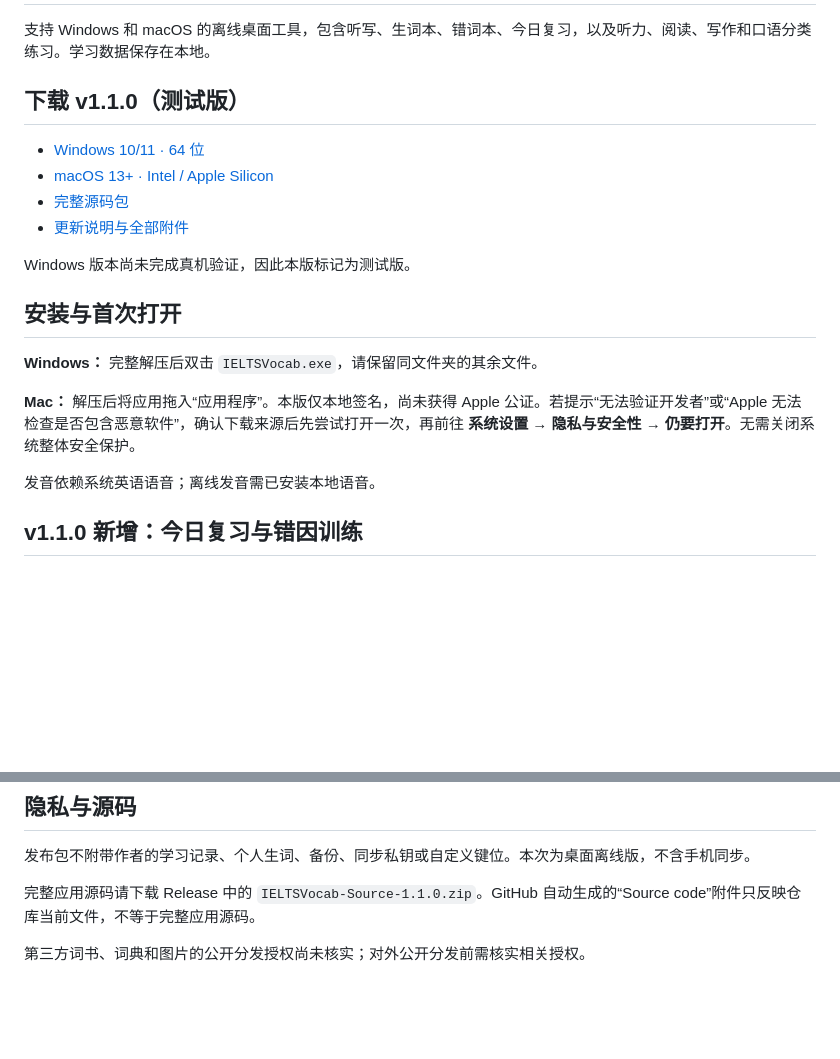
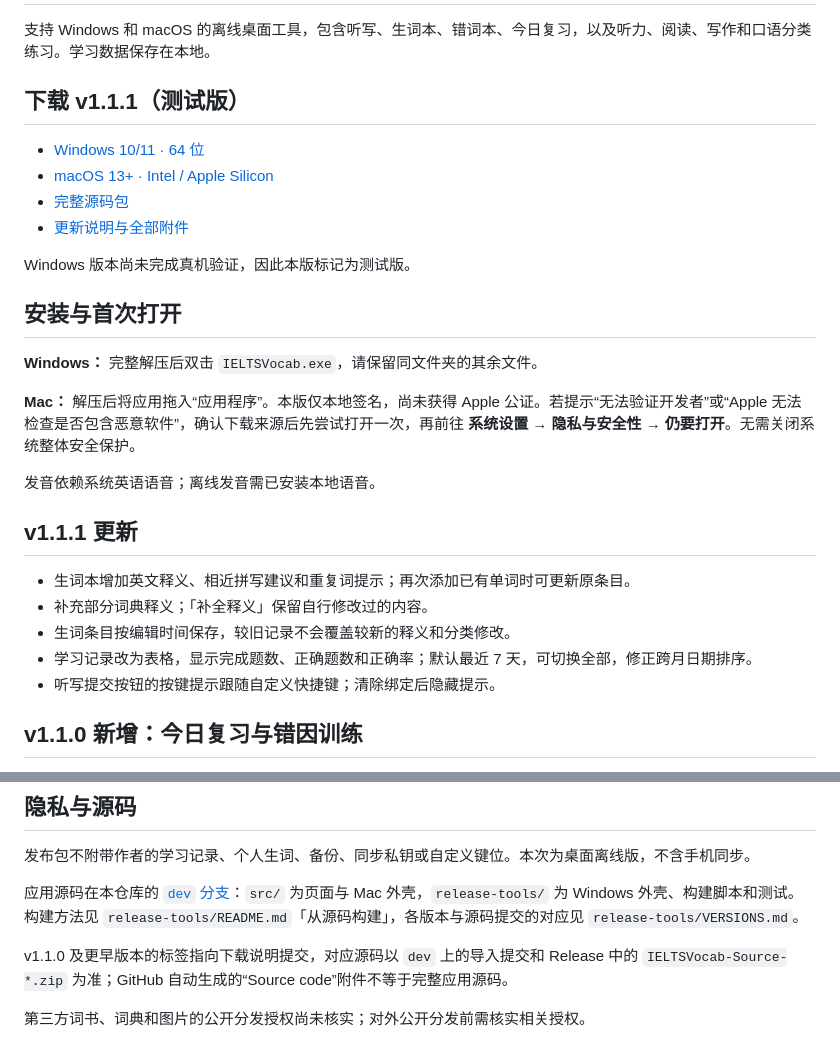
Before and after one commit to AyasakiBrown/ielts-vocab-desktop, a Markdown page: README.md, 2 parts joined by grey strips. Drawn GitHub-style; blank space fills up the shorter version.

```diff
--- a/README.md
+++ b/README.md
@@ -2,5 +2,5 @@
 
 支持 Windows 和 macOS 的离线桌面工具，包含听写、生词本、错词本、今日复习，以及听力、阅读、写作和口语分类练习。学习数据保存在本地。
 
-## 下载 v1.1.0（测试版）
+## 下载 v1.1.1（测试版）
 
@@ -18,6 +18,14 @@ Windows 版本尚未完成真机验证，因此本版标记为测试版。
 **Mac：** 解压后将应用拖入“应用程序”。本版仅本地签名，尚未获得 Apple 公证。若提示“无法验证开发者”或“Apple 无法检查是否包含恶意软件”，确认下载来源后先尝试打开一次，再前往 **系统设置 → 隐私与安全性 → 仍要打开**。无需关闭系统整体安全保护。
 
 发音依赖系统英语语音；离线发音需已安装本地语音。
+
+## v1.1.1 更新
+
+- 生词本增加英文释义、相近拼写建议和重复词提示；再次添加已有单词时可更新原条目。
+- 补充部分词典释义；「补全释义」保留自行修改过的内容。
+- 生词条目按编辑时间保存，较旧记录不会覆盖较新的释义和分类修改。
+- 学习记录改为表格，显示完成题数、正确题数和正确率；默认最近 7 天，可切换全部，修正跨月日期排序。
+- 听写提交按钮的按键提示跟随自定义快捷键；清除绑定后隐藏提示。
 
 ## v1.1.0 新增：今日复习与错因训练
 
@@ -35,6 +43,8 @@ Windows 版本尚未完成真机验证，因此本版标记为测试版。
 
 发布包不附带作者的学习记录、个人生词、备份、同步私钥或自定义键位。本次为桌面离线版，不含手机同步。
 
-完整应用源码请下载 Release 中的 `IELTSVocab-Source-1.1.0.zip`。GitHub 自动生成的“Source code”附件只反映仓库当前文件，不等于完整应用源码。
+应用源码在本仓库的 [`dev` 分支](https://github.com/AyasakiBrown/ielts-vocab-desktop/tree/dev)：`src/` 为页面与 Mac 外壳，`release-tools/` 为 Windows 外壳、构建脚本和测试。构建方法见 `release-tools/README.md`「从源码构建」，各版本与源码提交的对应见 `release-tools/VERSIONS.md`。
+
+v1.1.0 及更早版本的标签指向下载说明提交，对应源码以 `dev` 上的导入提交和 Release 中的 `IELTSVocab-Source-*.zip` 为准；GitHub 自动生成的“Source code”附件不等于完整应用源码。
 
 第三方词书、词典和图片的公开分发授权尚未核实；对外公开分发前需核实相关授权。
```
Also changed, not shown: other parts of README.md (+4 -4 lines).
